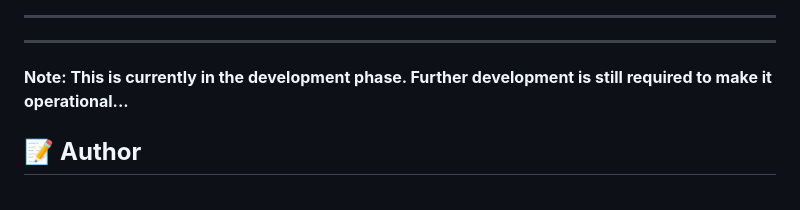
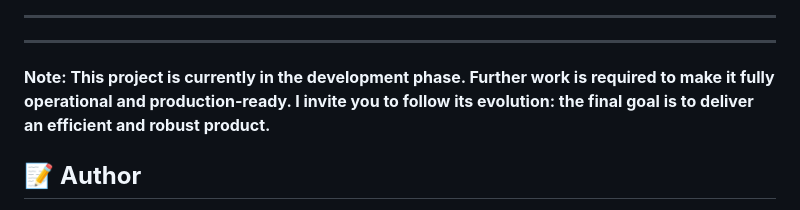
Before and after one commit to lemoinep/Supra_Artificial_Intelligence, a Markdown page: README.md, the part around the change. Drawn GitHub-style.

Commit message:
update 2026-07-02_114909

```diff
--- a/README.md
+++ b/README.md
@@ -277,7 +277,7 @@ For optimal performance, the native backend must be compiled with specific flags
 ---
 
 
-**Note: This is currently in the development phase. Further development is still required to make it operational...**
+**Note: This project is currently in the development phase. Further work is required to make it fully operational and production‑ready. I invite you to follow its evolution: the final goal is to deliver an efficient and robust product.**
 
 ## 📝 **Author**
 
```
